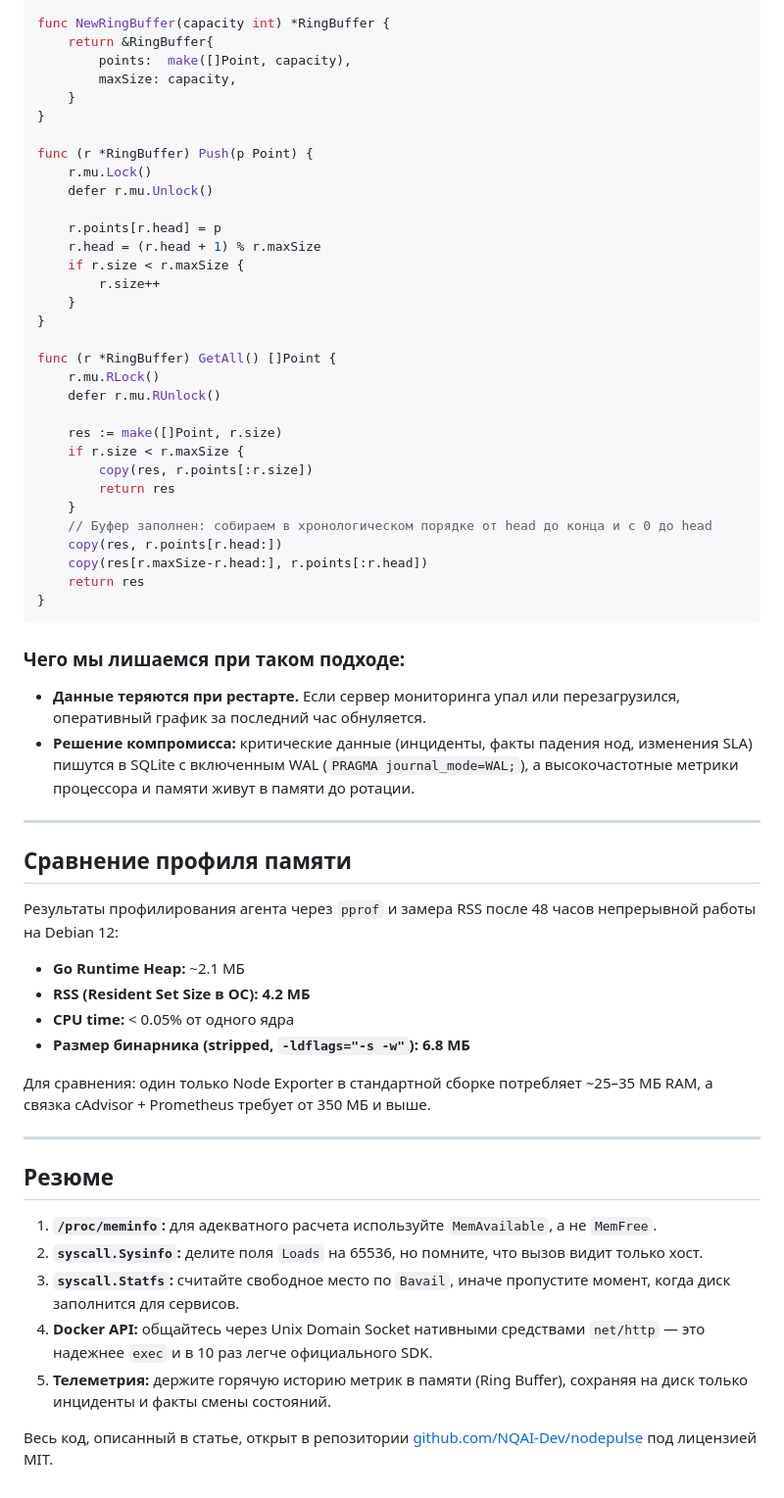
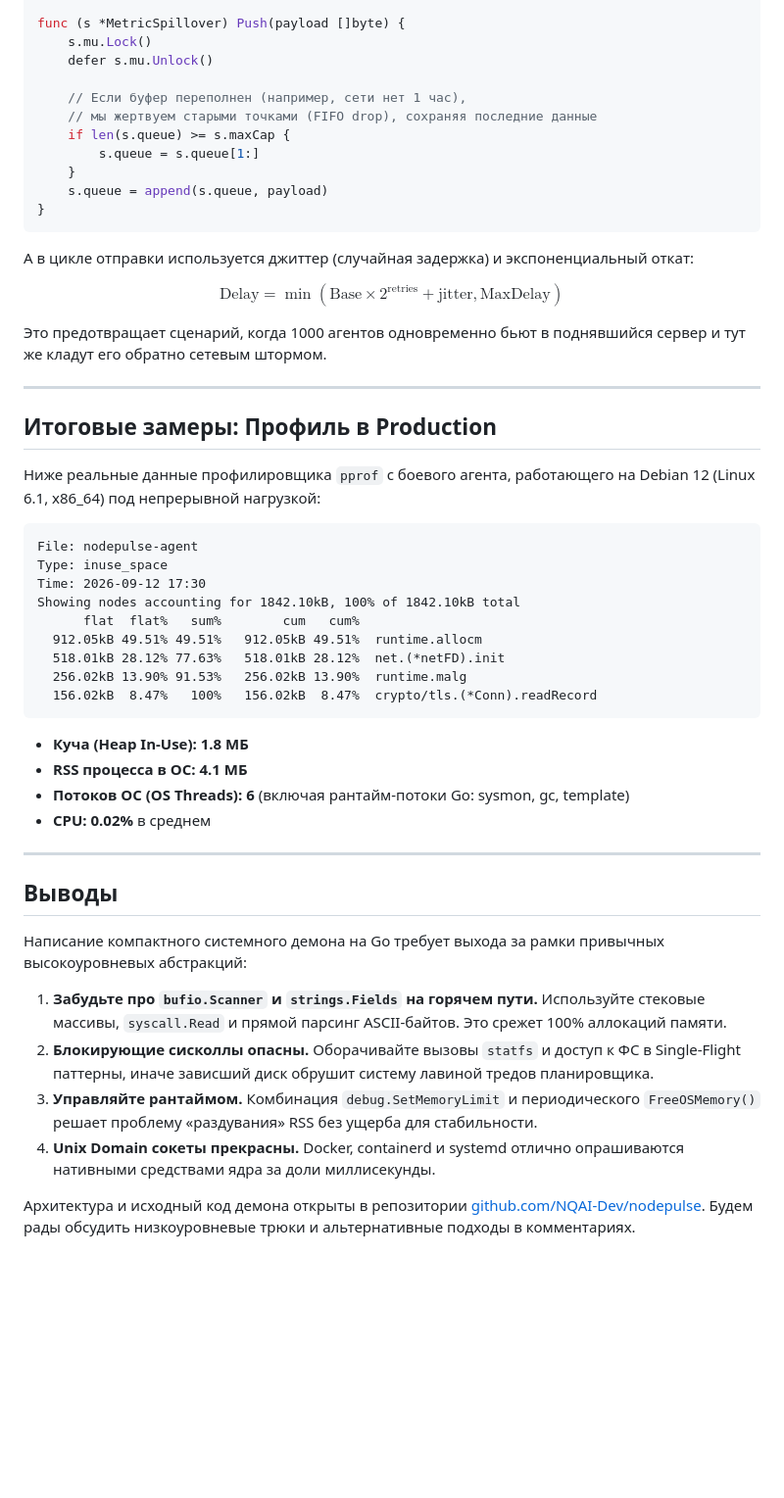
Before and after one commit to NQAI-Dev/nodepulse, a Markdown page: ARTICLE_HABR.md, the part around one of its changes. Shown at 98% size. Drawn GitHub-style; blank space fills up the shorter version.

````diff
--- a/ARTICLE_HABR.md
+++ b/ARTICLE_HABR.md
@@ -171,64 +260,56 @@ type RingBuffer struct {
 }
 
-func NewRingBuffer(capacity int) *RingBuffer {
-	return &RingBuffer{
-		points:  make([]Point, capacity),
-		maxSize: capacity,
+func (s *MetricSpillover) Push(payload []byte) {
+	s.mu.Lock()
+	defer s.mu.Unlock()
+
+	// Если буфер переполнен (например, сети нет 1 час),
+	// мы жертвуем старыми точками (FIFO drop), сохраняя последние данные
+	if len(s.queue) >= s.maxCap {
+		s.queue = s.queue[1:]
 	}
-}
-
-func (r *RingBuffer) Push(p Point) {
-	r.mu.Lock()
-	defer r.mu.Unlock()
-
-	r.points[r.head] = p
-	r.head = (r.head + 1) % r.maxSize
-	if r.size < r.maxSize {
-		r.size++
-	}
-}
-
-func (r *RingBuffer) GetAll() []Point {
-	r.mu.RLock()
-	defer r.mu.RUnlock()
-
-	res := make([]Point, r.size)
-	if r.size < r.maxSize {
-		copy(res, r.points[:r.size])
-		return res
-	}
-	// Буфер заполнен: собираем в хронологическом порядке от head до конца и с 0 до head
-	copy(res, r.points[r.head:])
-	copy(res[r.maxSize-r.head:], r.points[:r.head])
-	return res
+	s.queue = append(s.queue, payload)
 }
 ```
 
-### Чего мы лишаемся при таком подходе:
-- **Данные теряются при рестарте.** Если сервер мониторинга упал или перезагрузился, оперативный график за последний час обнуляется.
-- **Решение компромисса:** критические данные (инциденты, факты падения нод, изменения SLA) пишутся в SQLite с включенным WAL (`PRAGMA journal_mode=WAL;`), а высокочастотные метрики процессора и памяти живут в памяти до ротации.
+А в цикле отправки используется джиттер (случайная задержка) и экспоненциальный откат:
+
+$$\text{Delay} = \min(\text{Base} \times 2^{\text{retries}} + \text{jitter}, \text{MaxDelay})$$
+
+Это предотвращает сценарий, когда 1000 агентов одновременно бьют в поднявшийся сервер и тут же кладут его обратно сетевым штормом.
 
 ---
 
-## Сравнение профиля памяти
+## Итоговые замеры: Профиль в Production
 
-Результаты профилирования агента через `pprof` и замера RSS после 48 часов непрерывной работы на Debian 12:
+Ниже реальные данные профилировщика `pprof` с боевого агента, работающего на Debian 12 (Linux 6.1, x86_64) под непрерывной нагрузкой:
 
-- **Go Runtime Heap:** ~2.1 МБ
-- **RSS (Resident Set Size в ОС):** **4.2 МБ**
-- **CPU time:** < 0.05% от одного ядра
-- **Размер бинарника (stripped, `-ldflags="-s -w"`):** **6.8 МБ**
+```
+File: nodepulse-agent
+Type: inuse_space
+Time: 2026-09-12 17:30
+Showing nodes accounting for 1842.10kB, 100% of 1842.10kB total
+      flat  flat%   sum%        cum   cum%
+  912.05kB 49.51% 49.51%   912.05kB 49.51%  runtime.allocm
+  518.01kB 28.12% 77.63%   518.01kB 28.12%  net.(*netFD).init
+  256.02kB 13.90% 91.53%   256.02kB 13.90%  runtime.malg
+  156.02kB  8.47%   100%   156.02kB  8.47%  crypto/tls.(*Conn).readRecord
+```
 
-Для сравнения: один только Node Exporter в стандартной сборке потребляет ~25–35 МБ RAM, а связка cAdvisor + Prometheus требует от 350 МБ и выше.
+- **Куча (Heap In-Use):** **1.8 МБ**
+- **RSS процесса в ОС:** **4.1 МБ**
+- **Потоков ОС (OS Threads):** **6** (включая рантайм-потоки Go: sysmon, gc, template)
+- **CPU:** **0.02%** в среднем
 
 ---
 
-## Резюме
+## Выводы
 
-1. **`/proc/meminfo`:** для адекватного расчета используйте `MemAvailable`, а не `MemFree`.
-2. **`syscall.Sysinfo`:** делите поля `Loads` на 65536, но помните, что вызов видит только хост.
-3. **`syscall.Statfs`:** считайте свободное место по `Bavail`, иначе пропустите момент, когда диск заполнится для сервисов.
-4. **Docker API:** общайтесь через Unix Domain Socket нативными средствами `net/http` — это надежнее `exec` и в 10 раз легче официального SDK.
-5. **Телеметрия:** держите горячую историю метрик в памяти (Ring Buffer), сохраняя на диск только инциденты и факты смены состояний.
+Написание компактного системного демона на Go требует выхода за рамки привычных высокоуровневых абстракций:
 
-Весь код, описанный в статье, открыт в репозитории [github.com/NQAI-Dev/nodepulse](https://github.com/NQAI-Dev/nodepulse) под лицензией MIT.
+1. **Забудьте про `bufio.Scanner` и `strings.Fields` на горячем пути.** Используйте стековые массивы, `syscall.Read` и прямой парсинг ASCII-байтов. Это срежет 100% аллокаций памяти.
+2. **Блокирующие сисколлы опасны.** Оборачивайте вызовы `statfs` и доступ к ФС в Single-Flight паттерны, иначе зависший диск обрушит систему лавиной тредов планировщика.
+3. **Управляйте рантаймом.** Комбинация `debug.SetMemoryLimit` и периодического `FreeOSMemory()` решает проблему «раздувания» RSS без ущерба для стабильности.
+4. **Unix Domain сокеты прекрасны.** Docker, containerd и systemd отлично опрашиваются нативными средствами ядра за доли миллисекунды.
+
+Архитектура и исходный код демона открыты в репозитории [github.com/NQAI-Dev/nodepulse](https://github.com/NQAI-Dev/nodepulse). Будем рады обсудить низкоуровневые трюки и альтернативные подходы в комментариях.
````
Also changed, not shown: other parts of ARTICLE_HABR.md (+218 -129 lines).
